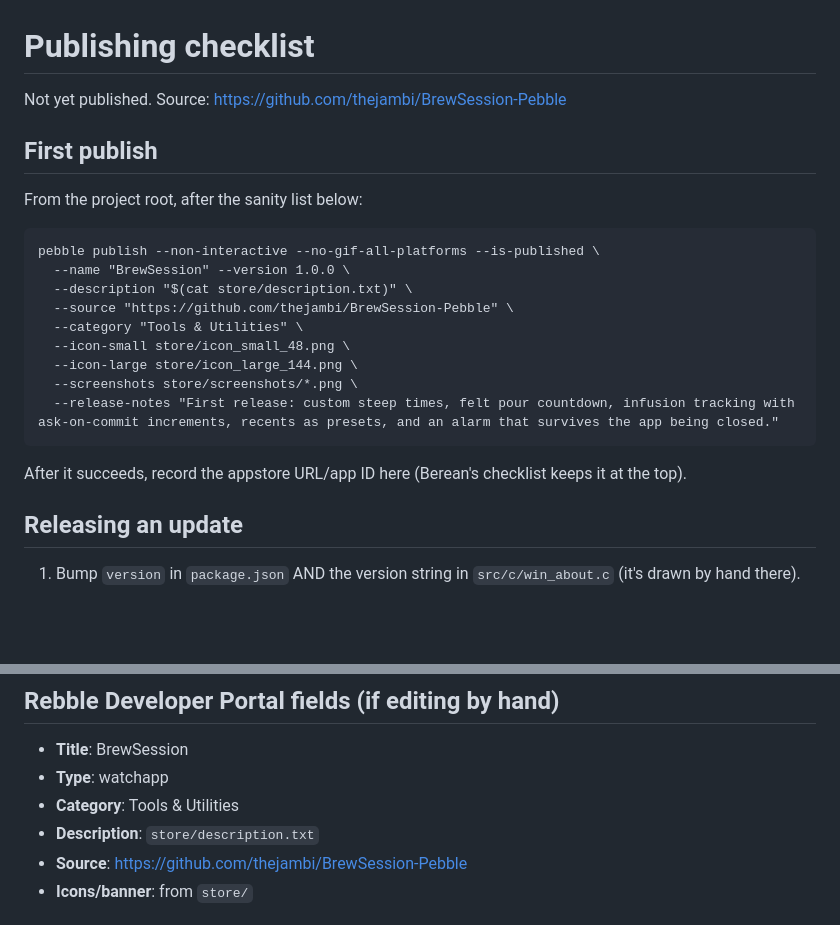
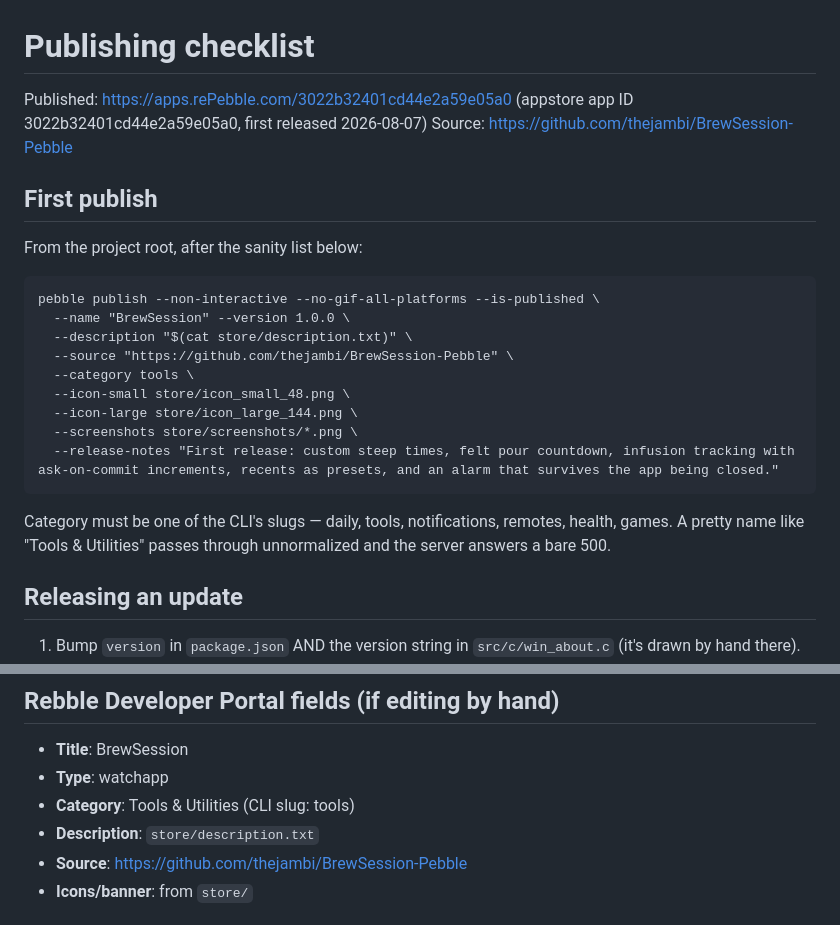
Before and after one commit to thejambi/BrewSession-Pebble, a Markdown page: store/PUBLISHING.md, 2 parts joined by grey strips. GitHub-like rendering; blank space fills up the shorter version.

Commit message:
Record the published app ID; category must be a CLI slug
First release is live at apps.rePebble.com/3022b32401cd44e2a59e05a0.
The create endpoint 500s on unnormalized category names — the CLI's
slugs are daily/tools/notifications/remotes/health/games.

Co-Authored-By: Claude Fable 5 <noreply@anthropic.com>

````diff
--- a/store/PUBLISHING.md
+++ b/store/PUBLISHING.md
@@ -1,6 +1,8 @@
 # Publishing checklist
 
-Not yet published. Source: https://github.com/thejambi/BrewSession-Pebble
+Published: https://apps.rePebble.com/3022b32401cd44e2a59e05a0
+(appstore app ID 3022b32401cd44e2a59e05a0, first released 2026-08-07)
+Source: https://github.com/thejambi/BrewSession-Pebble
 
 ## First publish
 
@@ -11,15 +13,16 @@ pebble publish --non-interactive --no-gif-all-platforms --is-published \
   --name "BrewSession" --version 1.0.0 \
   --description "$(cat store/description.txt)" \
   --source "https://github.com/thejambi/BrewSession-Pebble" \
-  --category "Tools & Utilities" \
+  --category tools \
   --icon-small store/icon_small_48.png \
   --icon-large store/icon_large_144.png \
   --screenshots store/screenshots/*.png \
   --release-notes "First release: custom steep times, felt pour countdown, infusion tracking with ask-on-commit increments, recents as presets, and an alarm that survives the app being closed."
 ```
 
-After it succeeds, record the appstore URL/app ID here (Berean's checklist
-keeps it at the top).
+Category must be one of the CLI's slugs — daily, tools, notifications,
+remotes, health, games. A pretty name like "Tools & Utilities" passes
+through unnormalized and the server answers a bare 500.
 
 ## Releasing an update
 
@@ -58,7 +61,7 @@ screenshots, captured from the emulators:
 
 - **Title**: BrewSession
 - **Type**: watchapp
-- **Category**: Tools & Utilities
+- **Category**: Tools & Utilities (CLI slug: tools)
 - **Description**: `store/description.txt`
 - **Source**: https://github.com/thejambi/BrewSession-Pebble
 - **Icons/banner**: from `store/`
````
